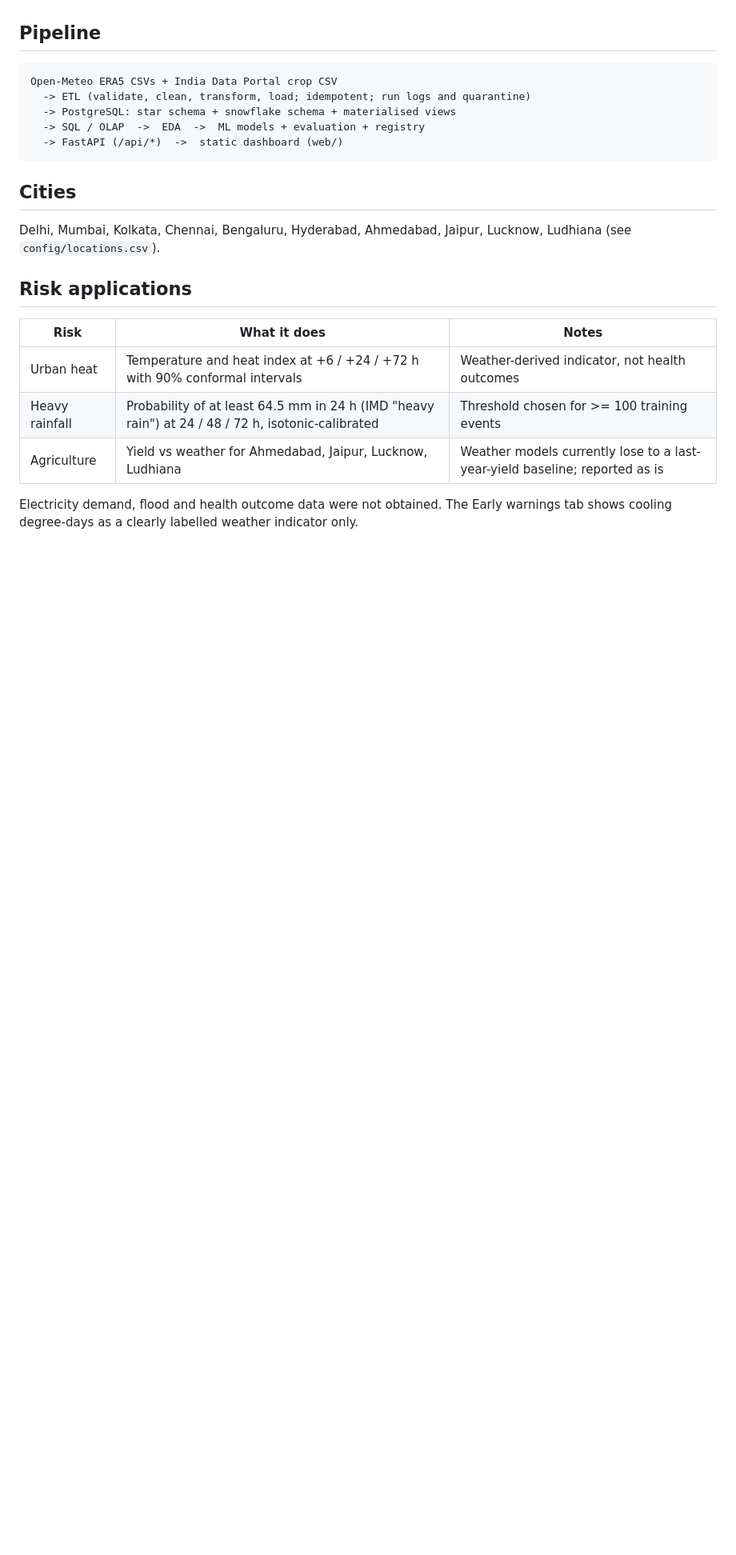
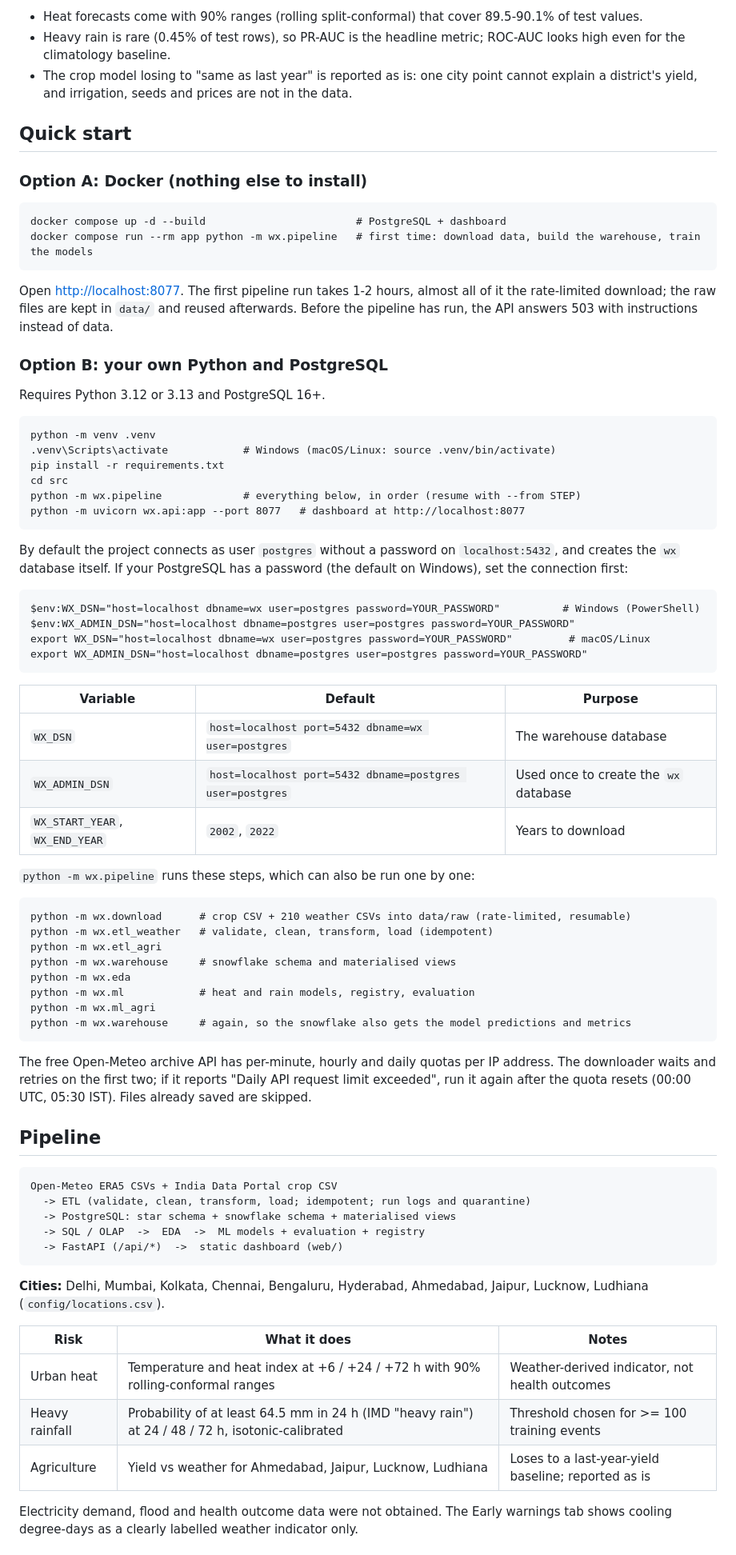
Before and after one commit to amaansiddiqueacademics-a11y/india-weather-intelligence, a Markdown page: README.md, the part around one of its changes. Shown at 80% size. Rendered like a GitHub page; blank space fills up the shorter version.

````diff
--- a/README.md
+++ b/README.md
@@ -8,3 +33,60 @@ The free Open-Meteo archive API has a daily request quota per IP address. If `wx
+- Heat forecasts come with 90% ranges (rolling split-conformal) that cover 89.5-90.1% of test values.
+- Heavy rain is rare (0.45% of test rows), so PR-AUC is the headline metric; ROC-AUC looks high even for the climatology baseline.
+- The crop model losing to "same as last year" is reported as is: one city point cannot explain a district's yield, and irrigation, seeds and prices are not in the data.
+
+## Quick start
+
+### Option A: Docker (nothing else to install)
+
+```
+docker compose up -d --build                        # PostgreSQL + dashboard
+docker compose run --rm app python -m wx.pipeline   # first time: download data, build the warehouse, train the models
+```
+
+Open <http://localhost:8077>. The first pipeline run takes 1-2 hours, almost all of it the rate-limited download; the raw files are kept in `data/` and reused afterwards. Before the pipeline has run, the API answers 503 with instructions instead of data.
+
+### Option B: your own Python and PostgreSQL
+
+Requires Python 3.12 or 3.13 and PostgreSQL 16+.
+
+```
+python -m venv .venv
+.venv\Scripts\activate            # Windows (macOS/Linux: source .venv/bin/activate)
+pip install -r requirements.txt
+cd src
+python -m wx.pipeline             # everything below, in order (resume with --from STEP)
+python -m uvicorn wx.api:app --port 8077   # dashboard at http://localhost:8077
+```
+
+By default the project connects as user `postgres` without a password on `localhost:5432`, and creates the `wx` database itself. If your PostgreSQL has a password (the default on Windows), set the connection first:
+
+```
+$env:WX_DSN="host=localhost dbname=wx user=postgres password=YOUR_PASSWORD"          # Windows (PowerShell)
+$env:WX_ADMIN_DSN="host=localhost dbname=postgres user=postgres password=YOUR_PASSWORD"
+export WX_DSN="host=localhost dbname=wx user=postgres password=YOUR_PASSWORD"         # macOS/Linux
+export WX_ADMIN_DSN="host=localhost dbname=postgres user=postgres password=YOUR_PASSWORD"
+```
+
+| Variable | Default | Purpose |
+|---|---|---|
+| `WX_DSN` | `host=localhost port=5432 dbname=wx user=postgres` | The warehouse database |
+| `WX_ADMIN_DSN` | `host=localhost port=5432 dbname=postgres user=postgres` | Used once to create the `wx` database |
+| `WX_START_YEAR`, `WX_END_YEAR` | `2002`, `2022` | Years to download |
+
+`python -m wx.pipeline` runs these steps, which can also be run one by one:
+
+```
+python -m wx.download      # crop CSV + 210 weather CSVs into data/raw (rate-limited, resumable)
+python -m wx.etl_weather   # validate, clean, transform, load (idempotent)
+python -m wx.etl_agri
+python -m wx.warehouse     # snowflake schema and materialised views
+python -m wx.eda
+python -m wx.ml            # heat and rain models, registry, evaluation
+python -m wx.ml_agri
+python -m wx.warehouse     # again, so the snowflake also gets the model predictions and metrics
+```
+
+The free Open-Meteo archive API has per-minute, hourly and daily quotas per IP address. The downloader waits and retries on the first two; if it reports "Daily API request limit exceeded", run it again after the quota resets (00:00 UTC, 05:30 IST). Files already saved are skipped.
 
 ## Pipeline
 
@@ -16,16 +98,12 @@ Open-Meteo ERA5 CSVs + India Data Portal crop CSV
   -> FastAPI (/api/*)  ->  static dashboard (web/)
 ```
 
-## Cities
-
-Delhi, Mumbai, Kolkata, Chennai, Bengaluru, Hyderabad, Ahmedabad, Jaipur, Lucknow, Ludhiana (see `config/locations.csv`).
-
-## Risk applications
+**Cities:** Delhi, Mumbai, Kolkata, Chennai, Bengaluru, Hyderabad, Ahmedabad, Jaipur, Lucknow, Ludhiana (`config/locations.csv`).
 
 | Risk | What it does | Notes |
 |---|---|---|
-| Urban heat | Temperature and heat index at +6 / +24 / +72 h with 90% conformal intervals | Weather-derived indicator, not health outcomes |
+| Urban heat | Temperature and heat index at +6 / +24 / +72 h with 90% rolling-conformal ranges | Weather-derived indicator, not health outcomes |
 | Heavy rainfall | Probability of at least 64.5 mm in 24 h (IMD "heavy rain") at 24 / 48 / 72 h, isotonic-calibrated | Threshold chosen for >= 100 training events |
-| Agriculture | Yield vs weather for Ahmedabad, Jaipur, Lucknow, Ludhiana | Weather models currently lose to a last-year-yield baseline; reported as is |
+| Agriculture | Yield vs weather for Ahmedabad, Jaipur, Lucknow, Ludhiana | Loses to a last-year-yield baseline; reported as is |
 
 Electricity demand, flood and health outcome data were not obtained. The Early warnings tab shows cooling degree-days as a clearly labelled weather indicator only.
````
Also changed, not shown: other parts of README.md (+58 -32 lines), docs/screenshots/models.jpg (added), docs/screenshots/overview.jpg (added), docs/screenshots/pipeline.jpg (added).
